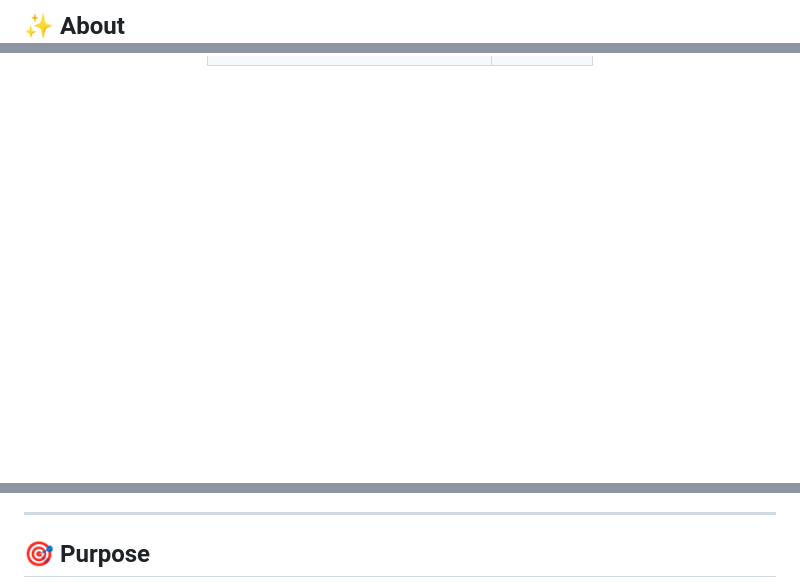
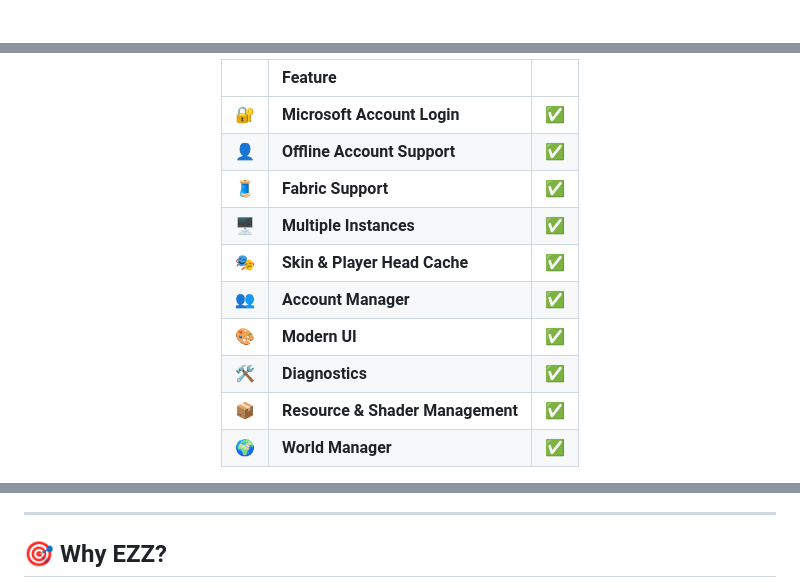
Before and after one commit to Krysoldev/Ezz-Launcher, a Markdown page: README.md, 3 parts joined by grey strips. GitHub-like rendering; blank space fills up the shorter version.

```diff
--- a/README.md
+++ b/README.md
@@ -34,3 +33,3 @@
 
-## ✨ About
+<br>
 
@@ -65,3 +49,14 @@
 
-<div align="center">
+| | Feature | |
+|:---:|:---|:---:|
+| 🔐 | **Microsoft Account Login** | ✅ |
+| 👤 | **Offline Account Support** | ✅ |
+| 🧵 | **Fabric Support** | ✅ |
+| 🖥️ | **Multiple Instances** | ✅ |
+| 🎭 | **Skin & Player Head Cache** | ✅ |
+| 👥 | **Account Manager** | ✅ |
+| 🎨 | **Modern UI** | ✅ |
+| 🛠️ | **Diagnostics** | ✅ |
+| 📦 | **Resource & Shader Management** | ✅ |
+| 🌍 | **World Manager** | ✅ |
 
@@ -71,7 +68,7 @@
 
 ---
 
-## 🎯 Purpose
+## 🎯 Why EZZ?
 
 <div align="center">
 
```
Also changed, not shown: other parts of README.md (+43 -112 lines).
